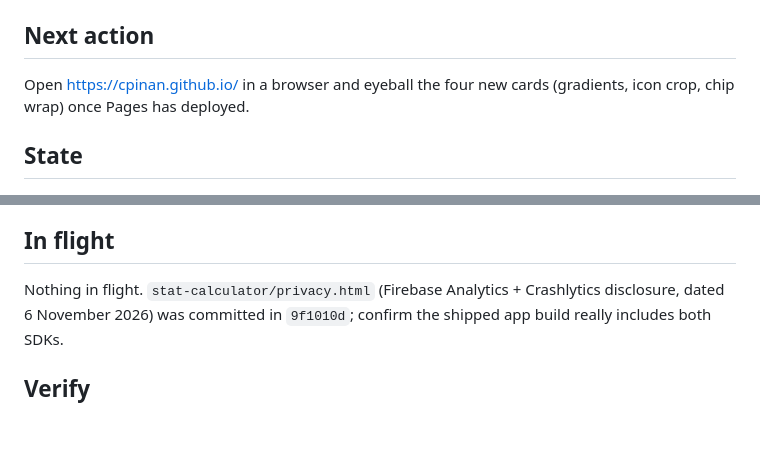
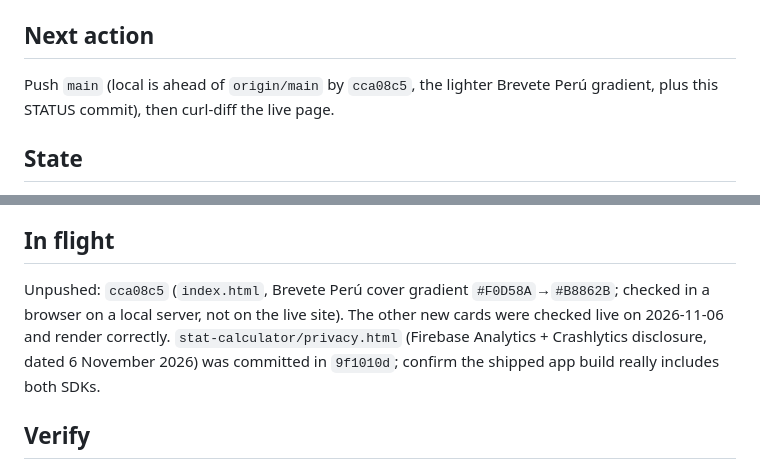
Before and after one commit to cpinan/cpinan.github.io, a Markdown page: docs/STATUS.md, 2 parts joined by grey strips. Drawn GitHub-style; blank space fills up the shorter version.

Commit message:
Update STATUS: Brevete gradient commit awaiting push
Co-Authored-By: Claude Sonnet 5.5 <noreply@anthropic.com>

```diff
--- a/docs/STATUS.md
+++ b/docs/STATUS.md
@@ -4,8 +4,8 @@ _Last updated: 2026-11-06 · branch `main` · 0 uncommitted files_
 
 ## Next action
 
-Open https://cpinan.github.io/ in a browser and eyeball the four new cards (gradients, icon crop,
-chip wrap) once Pages has deployed.
+Push `main` (local is ahead of `origin/main` by `cca08c5`, the lighter Brevete Perú gradient, plus
+this STATUS commit), then curl-diff the live page.
 
 ## State
 
@@ -32,7 +32,9 @@ chip wrap) once Pages has deployed.
 
 ## In flight
 
-Nothing in flight. `stat-calculator/privacy.html` (Firebase Analytics + Crashlytics disclosure,
+Unpushed: `cca08c5` (`index.html`, Brevete Perú cover gradient `#F0D58A`→`#B8862B`; checked in a
+browser on a local server, not on the live site). The other new cards were checked live on
+2026-11-06 and render correctly. `stat-calculator/privacy.html` (Firebase Analytics + Crashlytics disclosure,
 dated 6 November 2026) was committed in `9f1010d`; confirm the shipped app build really includes
 both SDKs.
 
```
